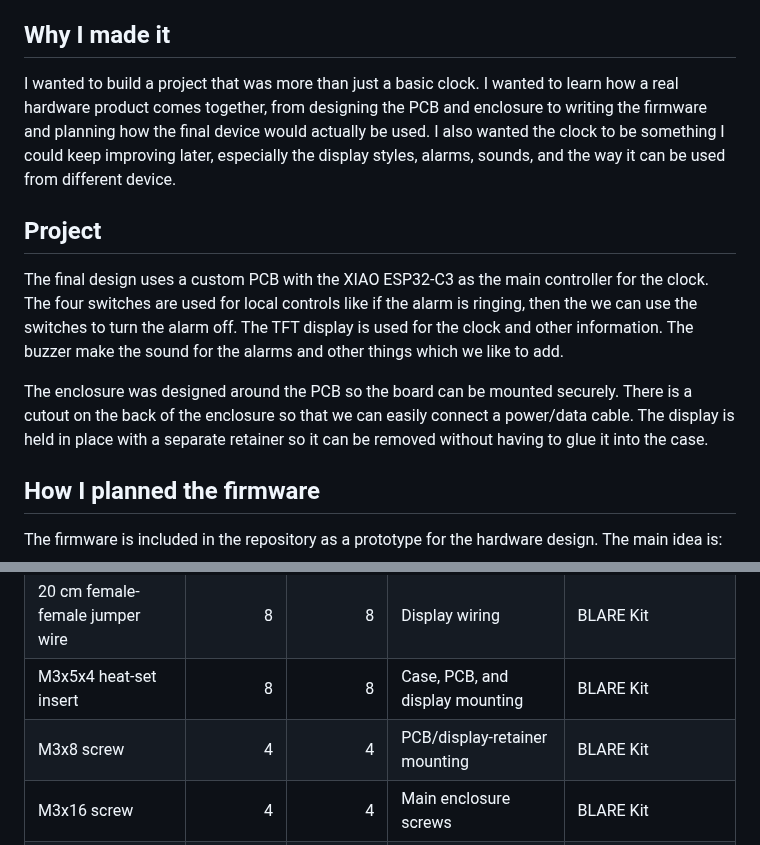
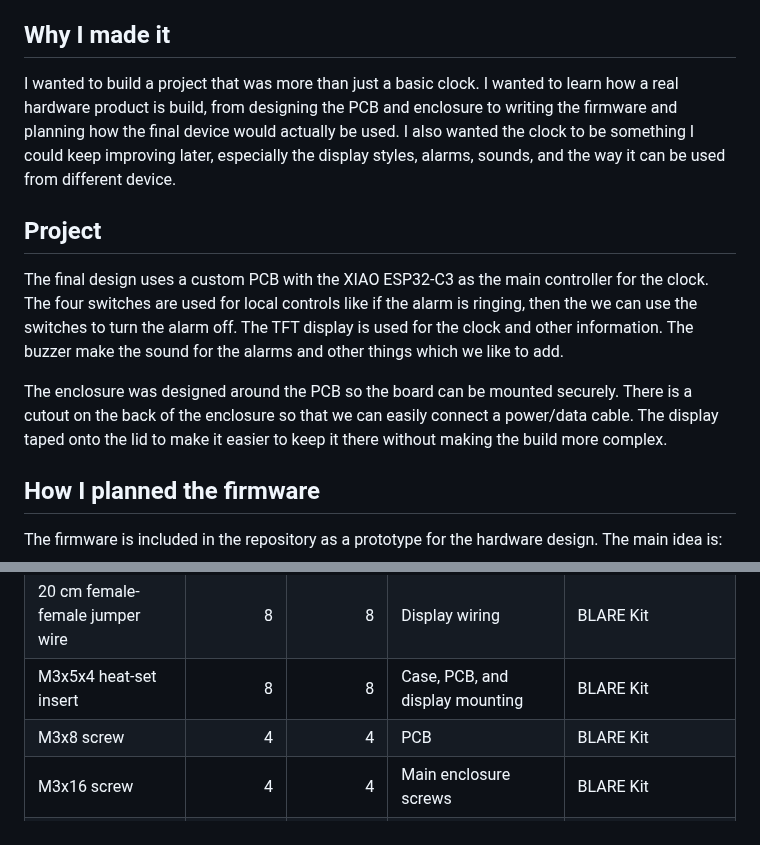
Before and after one commit to Vihaan6119/Nova-Clock, a Markdown page: README.md, 2 parts joined by grey strips. Rendered like a GitHub page.

```diff
--- a/README.md
+++ b/README.md
@@ -4,14 +4,14 @@ Nova Clock is a desktop alarm clock which uses a Seeed Studio XIAO ESP32-C3. It
 
 ## Why I made it
 
-I wanted to build a project that was more than just a basic clock. I wanted to learn how a real hardware product comes together, from designing the PCB and enclosure to writing the firmware and planning how the final device would actually be used.
+I wanted to build a project that was more than just a basic clock. I wanted to learn how a real hardware product is build, from designing the PCB and enclosure to writing the firmware and planning how the final device would actually be used.
 I also wanted the clock to be something I could keep improving later, especially the display styles, alarms, sounds, and the way it can be used from different device.
 
 ## Project
 
 The final design uses a custom PCB with the XIAO ESP32-C3 as the main controller for the clock. The four switches are used for local controls like if the alarm is ringing, then the we can use the switches to turn the alarm off. The TFT display is used for the clock and other information. The buzzer make the sound for the alarms and other things which we like to add.
 
-The enclosure was designed around the PCB so the board can be mounted securely. There is a cutout on the back of the enclosure so that we can easily connect a power/data cable. The display is held in place with a separate retainer so it can be removed without having to glue it into the case.
+The enclosure was designed around the PCB so the board can be mounted securely. There is a cutout on the back of the enclosure so that we can easily connect a power/data cable. The display taped onto the lid to make it easier to keep it there without making the build more complex.
 
 ## How I planned the firmware
 
@@ -97,7 +101,7 @@ The repository has the KiCad project and PCB source files, the CAD source and ST
 | 2.54 mm 8-pin male header | 1 | 1 | Display connector | BLARE Kit |
 | 20 cm female-female jumper wire | 8 | 8 | Display wiring | BLARE Kit |
 | M3x5x4 heat-set insert | 8 | 8 | Case, PCB, and display mounting | BLARE Kit |
-| M3x8 screw | 4 | 4 | PCB/display-retainer mounting | BLARE Kit |
+| M3x8 screw | 4 | 4 | PCB | BLARE Kit |
 | M3x16 screw | 4 | 4 | Main enclosure screws | BLARE Kit |
 | Custom 2-layer PCB | 1 | 1 | PCB designed in KiCad | [Project PCB](PCB/)  from JLCPCB. Price: $11.1-13.1|
 | 3D-printed enclosure | 1 | 1 | Custom Nova Clock case | [Project CAD](CAD/) from printing Legion|
```
Also changed, not shown: other parts of README.md (+11 -7 lines), assets/Screenshot 2026-10-24 124452.png (deleted), assets/Screenshot 2026-10-24 124929.png (deleted), assets/Screenshot 2026-10-31 191547.png (added), assets/case_fit (back side).png (added), assets/case_fit.png, image.png (added), 8 other files.
